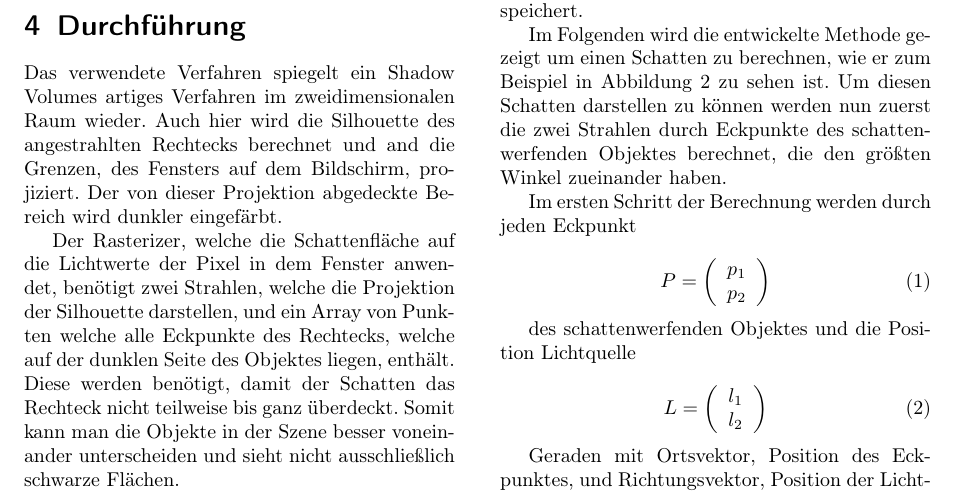
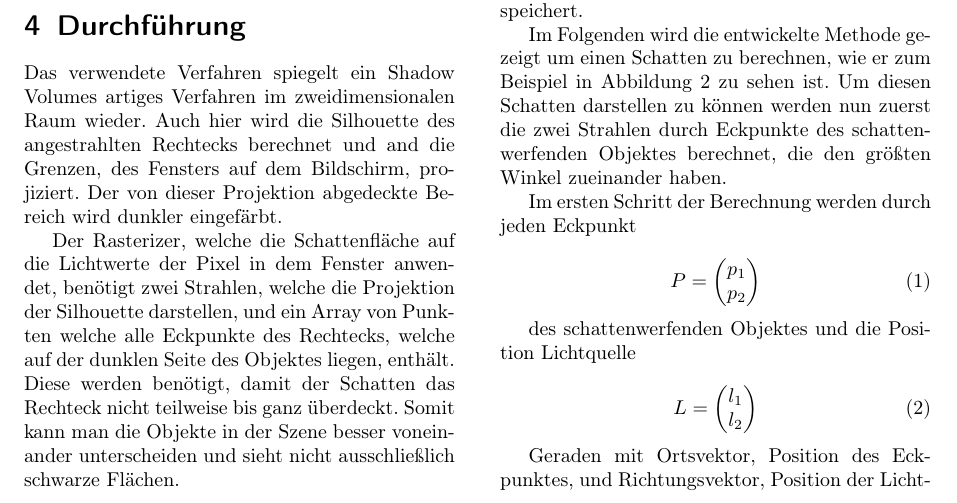
Before and after one commit to Banana4Life/RayTracer, a LaTeX document (paper/raytracer.tex, which reads paper/content/execution.tex): part of page 3 of 6, cut so that both start at the same text. Compiled offline with pdfLaTeX.

Commit message:
set the vectors as 1x2 matrices

```diff
--- a/paper/content/execution.tex
+++ b/paper/content/execution.tex
@@ -38,13 +38,13 @@ die den größten Winkel zueinander haben.
 Im ersten Schritt der Berechnung werden durch jeden Eckpunkt
 
 \begin{equation}
-	P = \left(\begin{array}{c} p_1 \\ p_2 \end{array}\right)
+	P = \begin{pmatrix} p_1 \\ p_2 \end{pmatrix}
 \end{equation}
 
 des schattenwerfenden Objektes und die Position Lichtquelle
 
 \begin{equation}
-	L = \left(\begin{array}{c} l_1 \\ l_2 \end{array}\right)
+	L = \begin{pmatrix}  l_1 \\ l_2 \end{pmatrix}
 \end{equation}
 
 Geraden mit Ortsvektor, Position des Eckpunktes, und Richtungsvektor, Position der Lichtquelle,
```
Also changed, not shown: paper/content/execution.tex (2 more changed lines).
